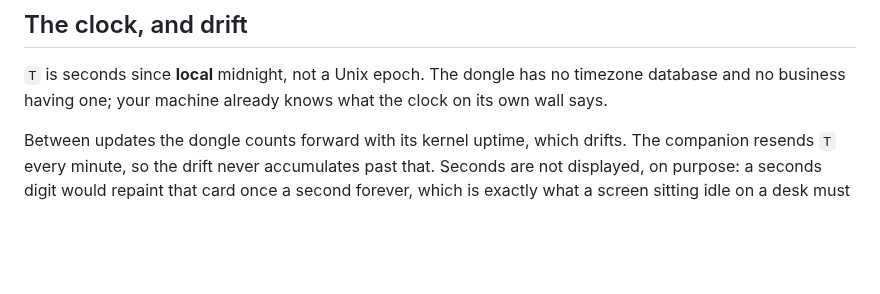
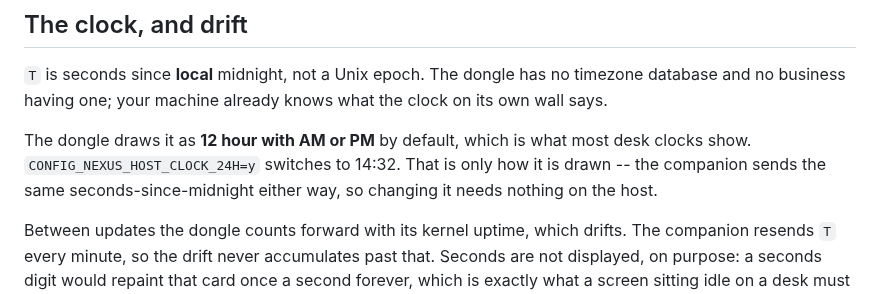
Before and after one commit to vaibhav8600-rgb/nexus, a Markdown page: docs/host-link.md, the part around the change. GitHub-like rendering; blank space fills up the shorter version.

```diff
--- a/docs/host-link.md
+++ b/docs/host-link.md
@@ -100,6 +100,11 @@ would rather show you nothing than something that stopped being true.
 timezone database and no business having one; your machine already knows what
 the clock on its own wall says.
 
+The dongle draws it as **12 hour with AM or PM** by default, which is what most
+desk clocks show. `CONFIG_NEXUS_HOST_CLOCK_24H=y` switches to 14:32. That is
+only how it is drawn -- the companion sends the same seconds-since-midnight
+either way, so changing it needs nothing on the host.
+
 Between updates the dongle counts forward with its kernel uptime, which drifts.
 The companion resends `T` every minute, so the drift never accumulates past
 that. Seconds are not displayed, on purpose: a seconds digit would repaint that
```
Also changed, not shown: docs/configuration.md (+1 -0 lines), docs/images/screens/host.png, 5 other files.
